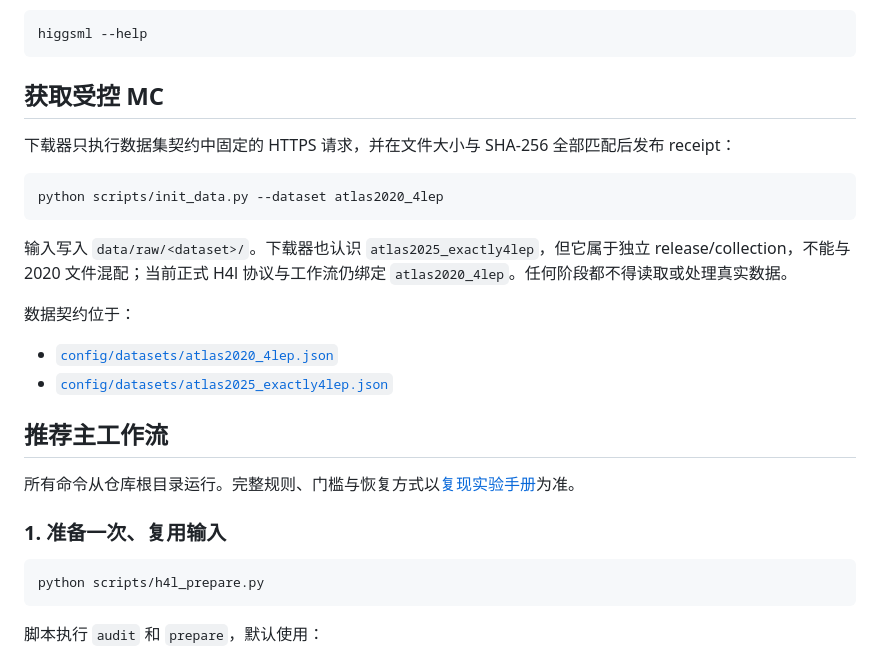
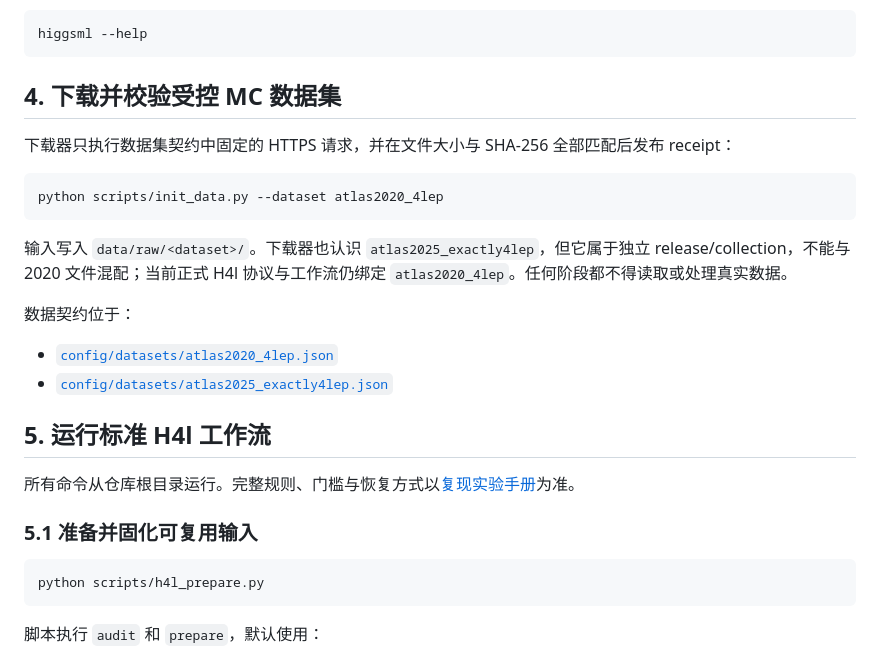
Before and after one commit to hyi03/HiggsML, a Markdown page: README.md, the part around one of its changes. Rendered like a GitHub page.

````diff
--- a/README.md
+++ b/README.md
@@ -59,7 +54,7 @@ python -m pip install -r requirements.txt
 higgsml --help
 ```
 
-## 获取受控 MC
+## 4. 下载并校验受控 MC 数据集
 
 下载器只执行数据集契约中固定的 HTTPS 请求，并在文件大小与 SHA-256 全部匹配后发布 receipt：
 
@@ -74,11 +69,11 @@ python scripts/init_data.py --dataset atlas2020_4lep
 - [`config/datasets/atlas2020_4lep.json`](config/datasets/atlas2020_4lep.json)
 - [`config/datasets/atlas2025_exactly4lep.json`](config/datasets/atlas2025_exactly4lep.json)
 
-## 推荐主工作流
+## 5. 运行标准 H4l 工作流
 
 所有命令从仓库根目录运行。完整规则、门槛与恢复方式以[复现实验手册](docs/reproducibility/runbook.md)为准。
 
-### 1. 准备一次、复用输入
+### 5.1 准备并固化可复用输入
 
 ```bash
 python scripts/h4l_prepare.py
````
Also changed, not shown: other parts of README.md (+15 -18 lines).
